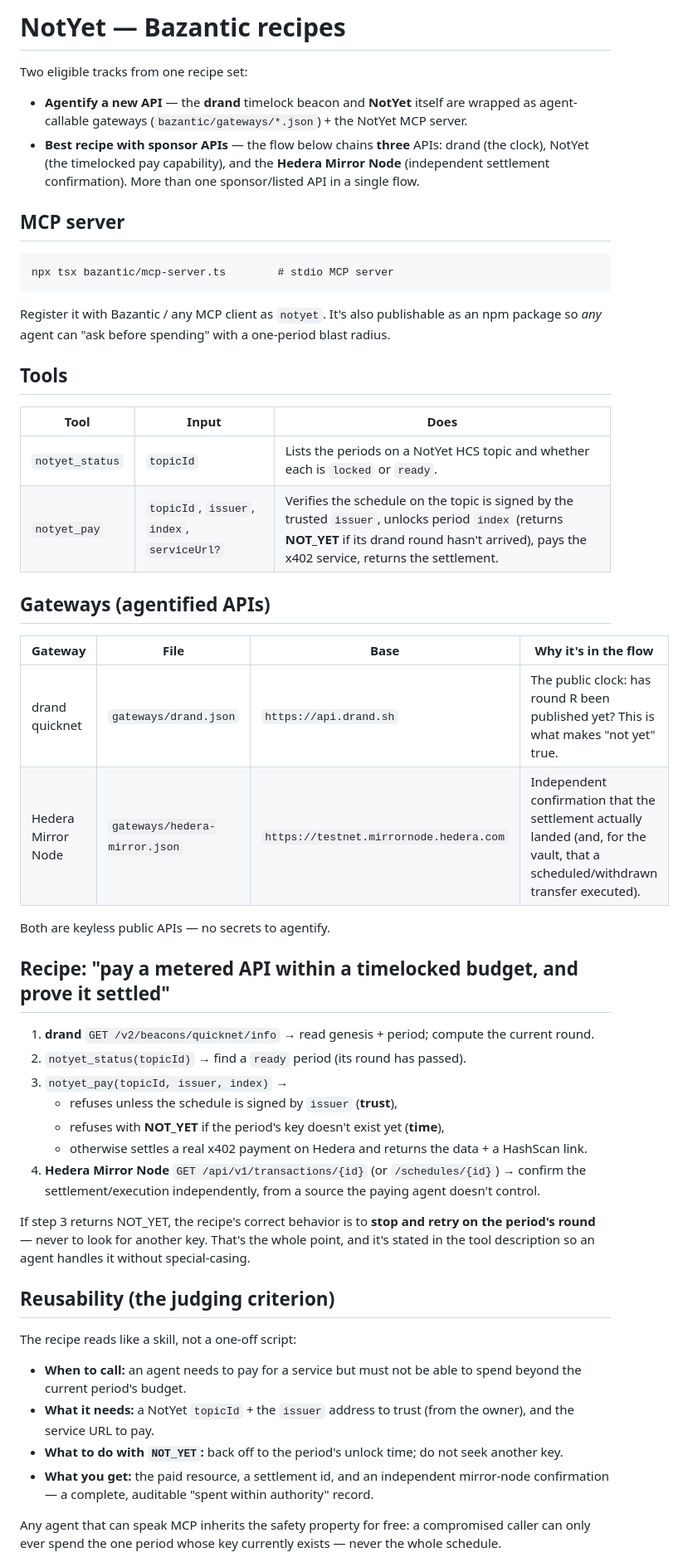
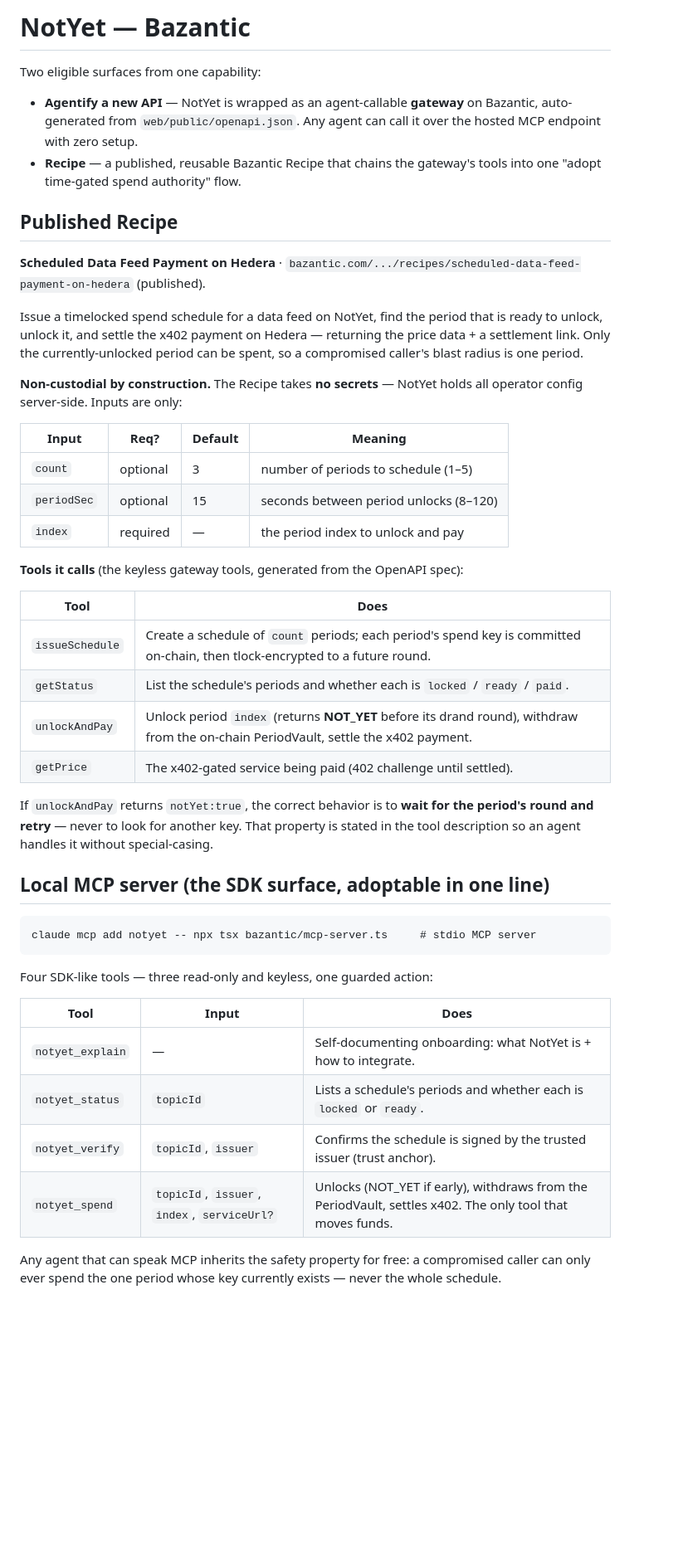
Before and after one commit to 0xkeccak/NotYet, a Markdown page: bazantic/recipe.md, the part around one of its changes. Shown at 83% size. Rendered like a GitHub page; blank space fills up the shorter version.

Commit message:
docs(bazantic): match recipe.md to the published Recipe + real MCP tools
The Bazantic Recipe is now published ('Scheduled Data Feed Payment on
Hedera'). recipe.md still described stale tool names (notyet_pay) and an
old drand+mirror flow that no longer matches either surface.

- Document the published Recipe: the keyless gateway tools
  (issueSchedule/getStatus/unlockAndPay/getPrice) and its exact inputs
  (count optional, periodSec optional, index required) — no secret inputs,
  non-custodial by construction (operator config stays server-side).
- Correct the local MCP server table to the four real SDK-like tools
  (notyet_explain/status/verify/spend).
- Keep the keyless gateways (drand, Hedera mirror) section.

No code change; docs only.

````diff
--- a/bazantic/recipe.md
+++ b/bazantic/recipe.md
@@ -1,64 +1,59 @@
-# NotYet — Bazantic recipes
+# NotYet — Bazantic
 
-Two eligible tracks from one recipe set:
+Two eligible surfaces from one capability:
 
-- **Agentify a new API** — the **drand** timelock beacon and **NotYet** itself are wrapped as
-  agent-callable gateways (`bazantic/gateways/*.json`) + the NotYet MCP server.
-- **Best recipe with sponsor APIs** — the flow below chains **three** APIs: drand (the clock),
-  NotYet (the timelocked pay capability), and the **Hedera Mirror Node** (independent
-  settlement confirmation). More than one sponsor/listed API in a single flow.
+- **Agentify a new API** — NotYet is wrapped as an agent-callable **gateway** on Bazantic,
+  auto-generated from `web/public/openapi.json`. Any agent can call it over the hosted MCP
+  endpoint with zero setup.
+- **Recipe** — a published, reusable Bazantic Recipe that chains the gateway's tools into one
+  "adopt time-gated spend authority" flow.
 
-## MCP server
+## Published Recipe
+
+**Scheduled Data Feed Payment on Hedera** ·
+`bazantic.com/.../recipes/scheduled-data-feed-payment-on-hedera` (published).
+
+Issue a timelocked spend schedule for a data feed on NotYet, find the period that is ready to
+unlock, unlock it, and settle the x402 payment on Hedera — returning the price data + a
+settlement link. Only the currently-unlocked period can be spent, so a compromised caller's
+blast radius is one period.
+
+**Non-custodial by construction.** The Recipe takes **no secrets** — NotYet holds all operator
+config server-side. Inputs are only:
+
+| Input | Req? | Default | Meaning |
+|---|---|---|---|
+| `count` | optional | 3 | number of periods to schedule (1–5) |
+| `periodSec` | optional | 15 | seconds between period unlocks (8–120) |
+| `index` | required | — | the period index to unlock and pay |
+
+**Tools it calls** (the keyless gateway tools, generated from the OpenAPI spec):
+
+| Tool | Does |
+|---|---|
+| `issueSchedule` | Create a schedule of `count` periods; each period's spend key is committed on-chain, then tlock-encrypted to a future round. |
+| `getStatus` | List the schedule's periods and whether each is `locked` / `ready` / `paid`. |
+| `unlockAndPay` | Unlock period `index` (returns **NOT_YET** before its drand round), withdraw from the on-chain PeriodVault, settle the x402 payment. |
+| `getPrice` | The x402-gated service being paid (402 challenge until settled). |
+
+If `unlockAndPay` returns `notYet:true`, the correct behavior is to **wait for the period's
+round and retry** — never to look for another key. That property is stated in the tool
+description so an agent handles it without special-casing.
+
+## Local MCP server (the SDK surface, adoptable in one line)
 
 ```
-npx tsx bazantic/mcp-server.ts        # stdio MCP server
+claude mcp add notyet -- npx tsx bazantic/mcp-server.ts     # stdio MCP server
 ```
 
-Register it with Bazantic / any MCP client as `notyet`. It's also publishable as an npm
-package so *any* agent can "ask before spending" with a one-period blast radius.
-
-## Tools
+Four SDK-like tools — three read-only and keyless, one guarded action:
 
 | Tool | Input | Does |
 |---|---|---|
-| `notyet_status` | `topicId` | Lists the periods on a NotYet HCS topic and whether each is `locked` or `ready`. |
-| `notyet_pay` | `topicId`, `issuer`, `index`, `serviceUrl?` | Verifies the schedule on the topic is signed by the trusted `issuer`, unlocks period `index` (returns **NOT_YET** if its drand round hasn't arrived), pays the x402 service, returns the settlement. |
-
-## Gateways (agentified APIs)
-
-| Gateway | File | Base | Why it's in the flow |
-|---|---|---|---|
-| drand quicknet | `gateways/drand.json` | `https://api.drand.sh` | The public clock: has round R been published yet? This is what makes "not yet" true. |
-| Hedera Mirror Node | `gateways/hedera-mirror.json` | `https://testnet.mirrornode.hedera.com` | Independent confirmation that the settlement actually landed (and, for the vault, that a scheduled/withdrawn transfer executed). |
-
-Both are keyless public APIs — no secrets to agentify.
-
-## Recipe: "pay a metered API within a timelocked budget, and prove it settled"
-
-1. **drand** `GET /v2/beacons/quicknet/info` → read genesis + period; compute the current round.
-2. `notyet_status(topicId)` → find a `ready` period (its round has passed).
-3. `notyet_pay(topicId, issuer, index)` →
-   - refuses unless the schedule is signed by `issuer` (**trust**),
-   - refuses with **NOT_YET** if the period's key doesn't exist yet (**time**),
-   - otherwise settles a real x402 payment on Hedera and returns the data + a HashScan link.
-4. **Hedera Mirror Node** `GET /api/v1/transactions/{id}` (or `/schedules/{id}`) → confirm the
-   settlement/execution independently, from a source the paying agent doesn't control.
-
-If step 3 returns NOT_YET, the recipe's correct behavior is to **stop and retry on the
-period's round** — never to look for another key. That's the whole point, and it's stated in
-the tool description so an agent handles it without special-casing.
-
-## Reusability (the judging criterion)
-
-The recipe reads like a skill, not a one-off script:
-
-- **When to call:** an agent needs to pay for a service but must not be able to spend beyond
-  the current period's budget.
-- **What it needs:** a NotYet `topicId` + the `issuer` address to trust (from the owner), and
-  the service URL to pay.
-- **What to do with `NOT_YET`:** back off to the period's unlock time; do not seek another key.
-- **What you get:** the paid resource, a settlement id, and an independent mirror-node
-  confirmation — a complete, auditable "spent within authority" record.
+| `notyet_explain` | — | Self-documenting onboarding: what NotYet is + how to integrate. |
+| `notyet_status` | `topicId` | Lists a schedule's periods and whether each is `locked` or `ready`. |
+| `notyet_verify` | `topicId`, `issuer` | Confirms the schedule is signed by the trusted issuer (trust anchor). |
+| `notyet_spend` | `topicId`, `issuer`, `index`, `serviceUrl?` | Unlocks (NOT_YET if early), withdraws from the PeriodVault, settles x402. The only tool that moves funds. |
 
 Any agent that can speak MCP inherits the safety property for free: a compromised caller can
 only ever spend the one period whose key currently exists — never the whole schedule.
````
Also changed, not shown: other parts of bazantic/recipe.md (+9 -0 lines).
